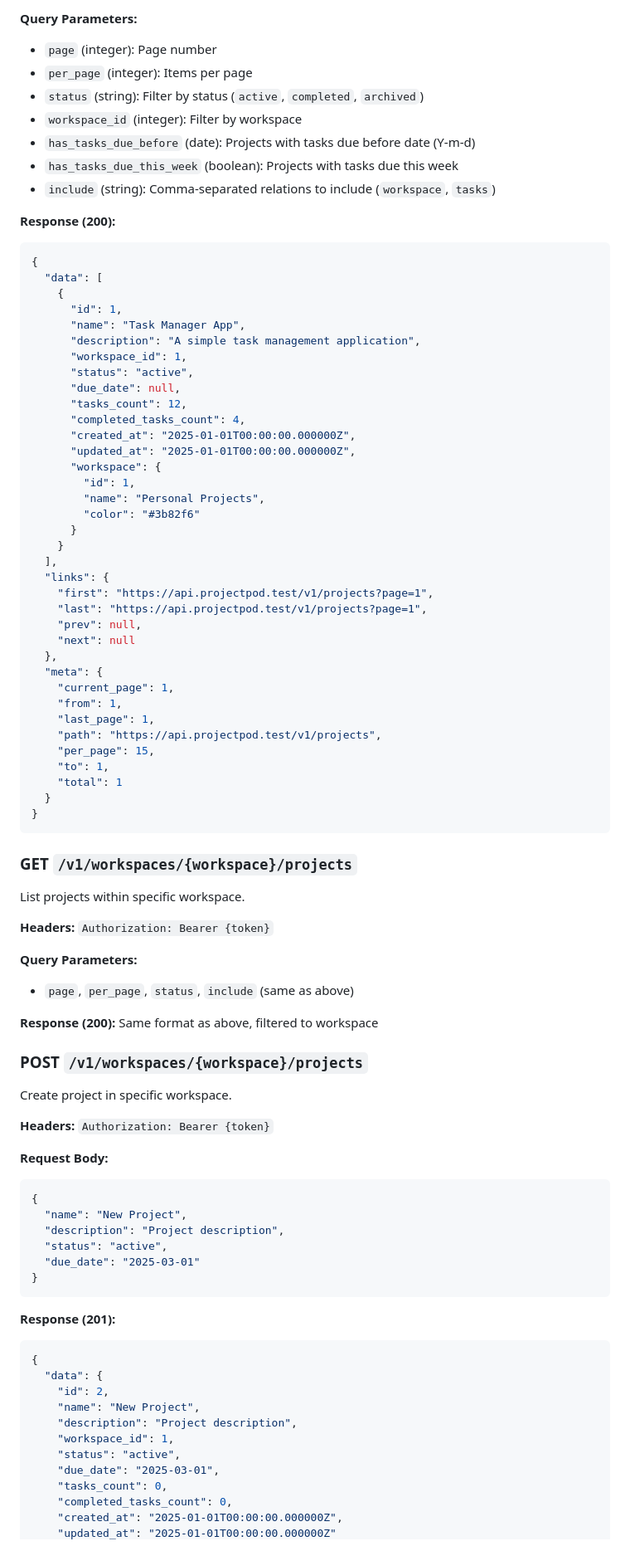
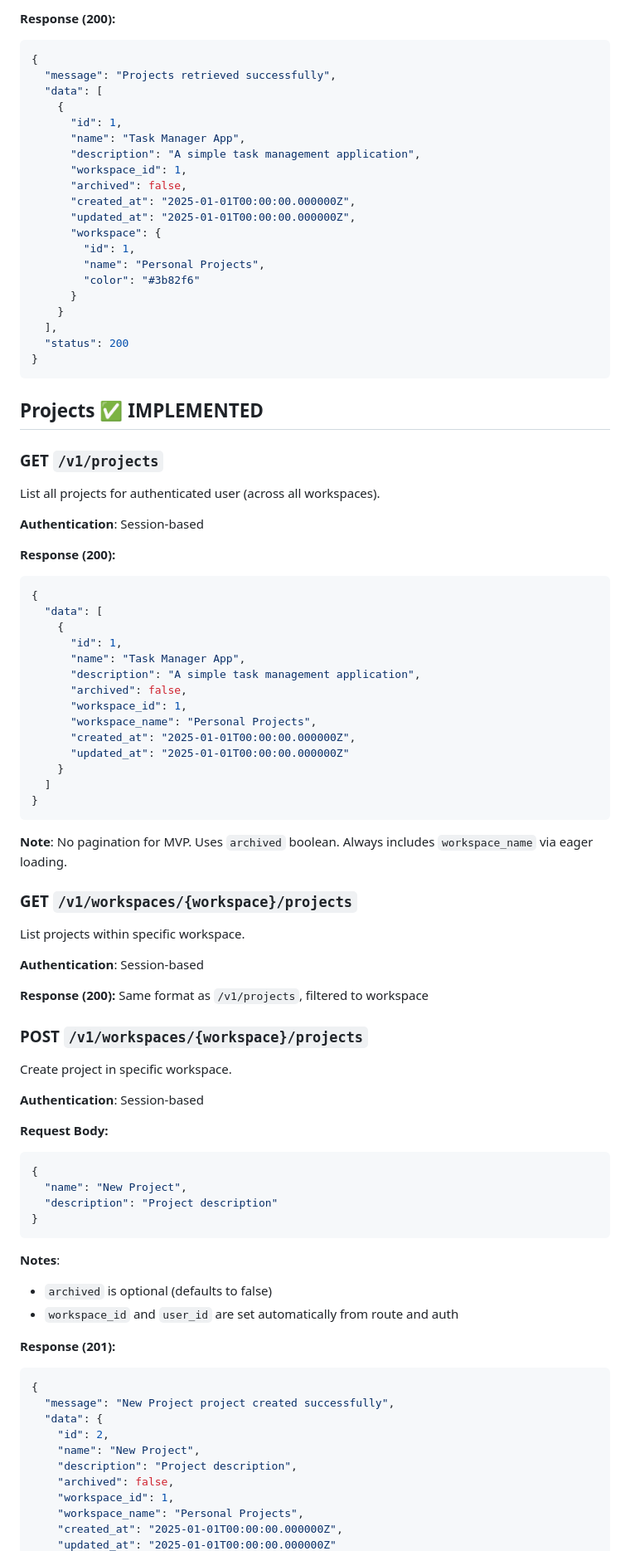
Before and after one commit to rrapstine/project-pod, a Markdown page: API_SPEC.md, the part around one of its changes. Shown at 83% size. Drawn GitHub-style.

````diff
--- a/API_SPEC.md
+++ b/API_SPEC.md
@@ -246,12 +217,34 @@ List all projects across all workspaces for authenticated user.
 
-**Query Parameters:**
-- `page` (integer): Page number
-- `per_page` (integer): Items per page
-- `status` (string): Filter by status (`active`, `completed`, `archived`)
-- `workspace_id` (integer): Filter by workspace
-- `has_tasks_due_before` (date): Projects with tasks due before date (Y-m-d)
-- `has_tasks_due_this_week` (boolean): Projects with tasks due this week
-- `include` (string): Comma-separated relations to include (`workspace`, `tasks`)
+**Response (200):**
+```json
+{
+  "message": "Projects retrieved successfully",
+  "data": [
+    {
+      "id": 1,
+      "name": "Task Manager App",
+      "description": "A simple task management application",
+      "workspace_id": 1,
+      "archived": false,
+      "created_at": "2025-01-01T00:00:00.000000Z",
+      "updated_at": "2025-01-01T00:00:00.000000Z",
+      "workspace": {
+        "id": 1,
+        "name": "Personal Projects",
+        "color": "#3b82f6"
+      }
+    }
+  ],
+  "status": 200
+}
+```
+
+## Projects ✅ IMPLEMENTED
+
+### GET `/v1/projects`
+List all projects for authenticated user (across all workspaces).
+
+**Authentication**: Session-based
 
 **Response (200):**
 ```json
@@ -261,74 +254,52 @@ List all projects across all workspaces for authenticated user.
       "id": 1,
       "name": "Task Manager App",
       "description": "A simple task management application",
+      "archived": false,
       "workspace_id": 1,
-      "status": "active",
-      "due_date": null,
-      "tasks_count": 12,
-      "completed_tasks_count": 4,
+      "workspace_name": "Personal Projects",
       "created_at": "2025-01-01T00:00:00.000000Z",
-      "updated_at": "2025-01-01T00:00:00.000000Z",
-      "workspace": {
-        "id": 1,
-        "name": "Personal Projects",
-        "color": "#3b82f6"
-      }
+      "updated_at": "2025-01-01T00:00:00.000000Z"
     }
-  ],
-  "links": {
-    "first": "https://api.projectpod.test/v1/projects?page=1",
-    "last": "https://api.projectpod.test/v1/projects?page=1",
-    "prev": null,
-    "next": null
-  },
-  "meta": {
-    "current_page": 1,
-    "from": 1,
-    "last_page": 1,
-    "path": "https://api.projectpod.test/v1/projects",
-    "per_page": 15,
-    "to": 1,
-    "total": 1
-  }
+  ]
 }
 ```
+
+**Note**: No pagination for MVP. Uses `archived` boolean. Always includes `workspace_name` via eager loading.
 
 ### GET `/v1/workspaces/{workspace}/projects`
 List projects within specific workspace.
 
-**Headers:** `Authorization: Bearer {token}`
+**Authentication**: Session-based
 
-**Query Parameters:**
-- `page`, `per_page`, `status`, `include` (same as above)
-
-**Response (200):** Same format as above, filtered to workspace
+**Response (200):** Same format as `/v1/projects`, filtered to workspace
 
 ### POST `/v1/workspaces/{workspace}/projects`
 Create project in specific workspace.
 
-**Headers:** `Authorization: Bearer {token}`
+**Authentication**: Session-based
 
 **Request Body:**
 ```json
 {
   "name": "New Project",
-  "description": "Project description",
-  "status": "active",
-  "due_date": "2025-03-01"
+  "description": "Project description"
 }
 ```
+
+**Notes**:
+- `archived` is optional (defaults to false)
+- `workspace_id` and `user_id` are set automatically from route and auth
 
 **Response (201):**
 ```json
 {
+  "message": "New Project project created successfully",
   "data": {
     "id": 2,
     "name": "New Project",
     "description": "Project description",
+    "archived": false,
     "workspace_id": 1,
-    "status": "active",
-    "due_date": "2025-03-01",
-    "tasks_count": 0,
-    "completed_tasks_count": 0,
+    "workspace_name": "Personal Projects",
     "created_at": "2025-01-01T00:00:00.000000Z",
     "updated_at": "2025-01-01T00:00:00.000000Z"
````
Also changed, not shown: other parts of API_SPEC.md (+173 -180 lines).
